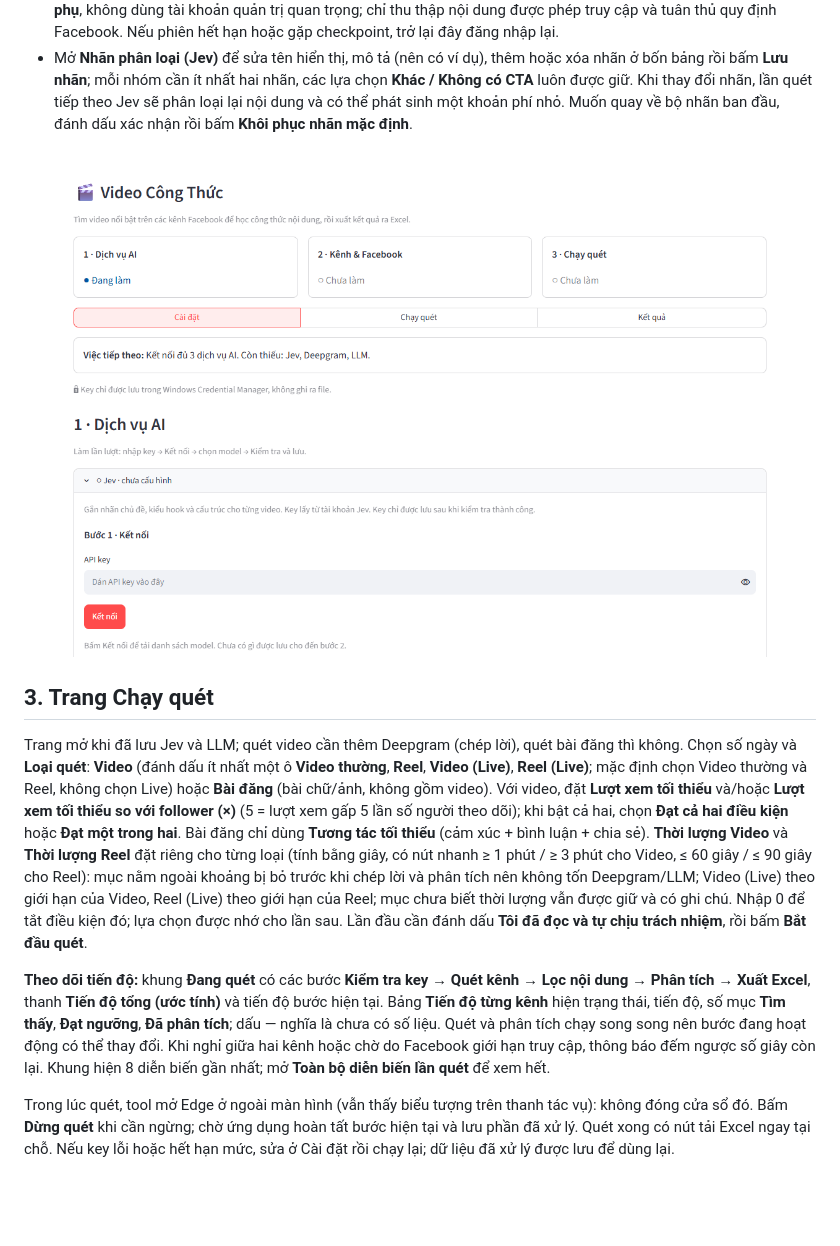
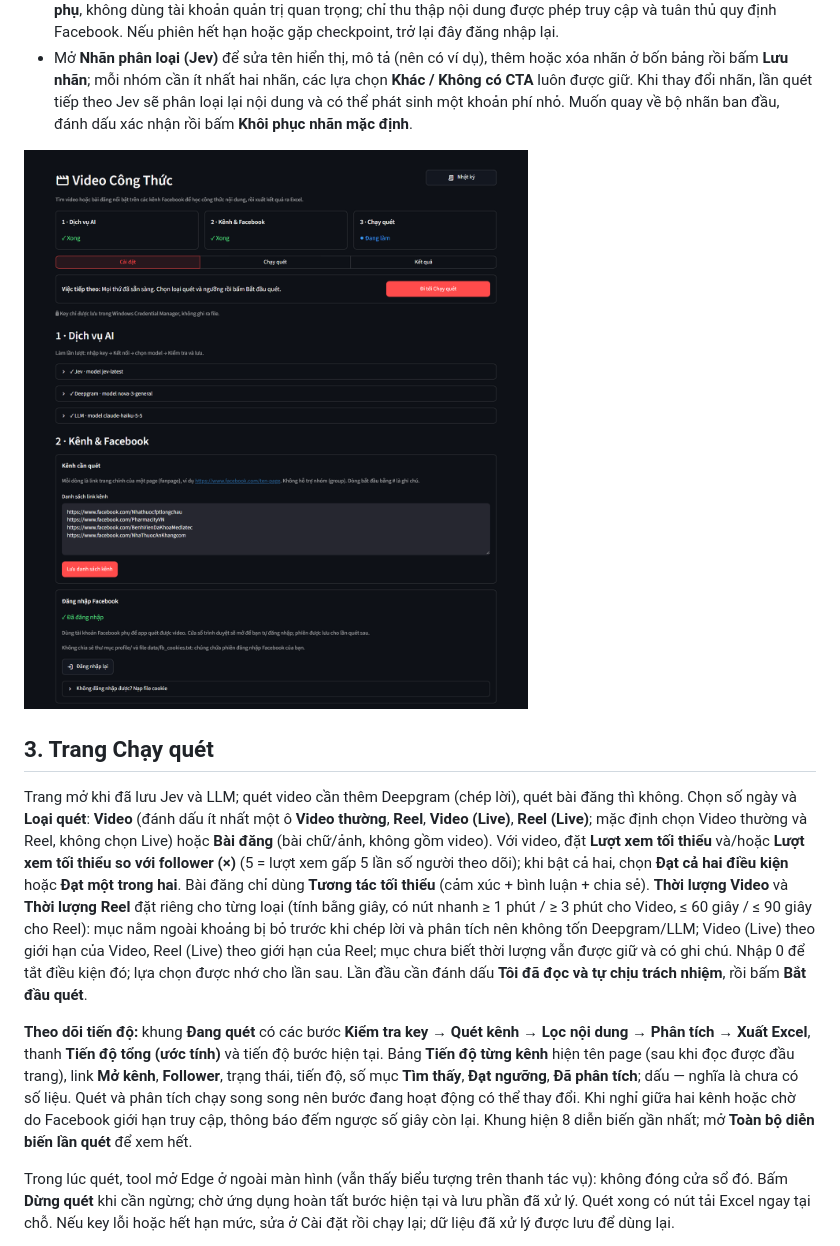
Before and after one commit to phongka79d/tool_popular_crawler, a Markdown page: HUONG-DAN.md, the part around one of its changes. Drawn GitHub-style; pictures changed too: docs/img/tab-cai-dat.png; blank space fills up the shorter version.

Commit message:
Hướng dẫn: ảnh chụp mới, PDF, bảng kênh và nút xóa; bỏ ghi chú thời lượng trùng trong Nhật ký

```diff
--- a/HUONG-DAN.md
+++ b/HUONG-DAN.md
@@ -21,7 +21,7 @@ Nếu tải hoặc mở Chromium thất bại, ứng dụng mở trình duyệt
 ## 3. Trang Chạy quét
 Trang mở khi đã lưu Jev và LLM; quét video cần thêm Deepgram (chép lời), quét bài đăng thì không. Chọn số ngày và **Loại quét**: **Video** (đánh dấu ít nhất một ô **Video thường**, **Reel**, **Video (Live)**, **Reel (Live)**; mặc định chọn Video thường và Reel, không chọn Live) hoặc **Bài đăng** (bài chữ/ảnh, không gồm video). Với video, đặt **Lượt xem tối thiểu** và/hoặc **Lượt xem tối thiểu so với follower (×)** (5 = lượt xem gấp 5 lần số người theo dõi); khi bật cả hai, chọn **Đạt cả hai điều kiện** hoặc **Đạt một trong hai**. Bài đăng chỉ dùng **Tương tác tối thiểu** (cảm xúc + bình luận + chia sẻ). **Thời lượng Video** và **Thời lượng Reel** đặt riêng cho từng loại (tính bằng giây, có nút nhanh ≥ 1 phút / ≥ 3 phút cho Video, ≤ 60 giây / ≤ 90 giây cho Reel): mục nằm ngoài khoảng bị bỏ trước khi chép lời và phân tích nên không tốn Deepgram/LLM; Video (Live) theo giới hạn của Video, Reel (Live) theo giới hạn của Reel; mục chưa biết thời lượng vẫn được giữ và có ghi chú. Nhập 0 để tắt điều kiện đó; lựa chọn được nhớ cho lần sau. Lần đầu cần đánh dấu **Tôi đã đọc và tự chịu trách nhiệm**, rồi bấm **Bắt đầu quét**.
 
-**Theo dõi tiến độ:** khung **Đang quét** có các bước **Kiểm tra key → Quét kênh → Lọc nội dung → Phân tích → Xuất Excel**, thanh **Tiến độ tổng (ước tính)** và tiến độ bước hiện tại. Bảng **Tiến độ từng kênh** hiện trạng thái, tiến độ, số mục **Tìm thấy**, **Đạt ngưỡng**, **Đã phân tích**; dấu — nghĩa là chưa có số liệu. Quét và phân tích chạy song song nên bước đang hoạt động có thể thay đổi. Khi nghỉ giữa hai kênh hoặc chờ do Facebook giới hạn truy cập, thông báo đếm ngược số giây còn lại. Khung hiện 8 diễn biến gần nhất; mở **Toàn bộ diễn biến lần quét** để xem hết.
+**Theo dõi tiến độ:** khung **Đang quét** có các bước **Kiểm tra key → Quét kênh → Lọc nội dung → Phân tích → Xuất Excel**, thanh **Tiến độ tổng (ước tính)** và tiến độ bước hiện tại. Bảng **Tiến độ từng kênh** hiện tên page (sau khi đọc được đầu trang), link **Mở kênh**, **Follower**, trạng thái, tiến độ, số mục **Tìm thấy**, **Đạt ngưỡng**, **Đã phân tích**; dấu — nghĩa là chưa có số liệu. Quét và phân tích chạy song song nên bước đang hoạt động có thể thay đổi. Khi nghỉ giữa hai kênh hoặc chờ do Facebook giới hạn truy cập, thông báo đếm ngược số giây còn lại. Khung hiện 8 diễn biến gần nhất; mở **Toàn bộ diễn biến lần quét** để xem hết.
 
 Trong lúc quét, tool mở Edge ở ngoài màn hình (vẫn thấy biểu tượng trên thanh tác vụ): không đóng cửa sổ đó. Bấm **Dừng quét** khi cần ngừng; chờ ứng dụng hoàn tất bước hiện tại và lưu phần đã xử lý. Quét xong có nút tải Excel ngay tại chỗ. Nếu key lỗi hoặc hết hạn mức, sửa ở Cài đặt rồi chạy lại; dữ liệu đã xử lý được lưu để dùng lại.
 
```
Also changed, not shown: other parts of HUONG-DAN.md (+1 -1 lines), docs/img/tab-chay-quet.png, docs/img/tab-ket-qua.png, 2 other files.
